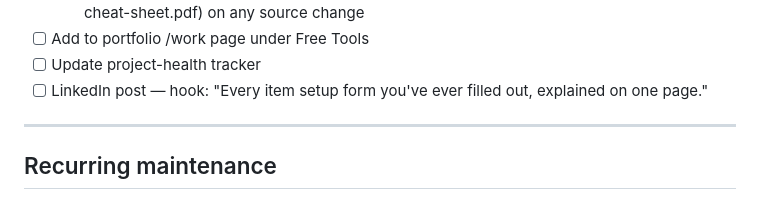
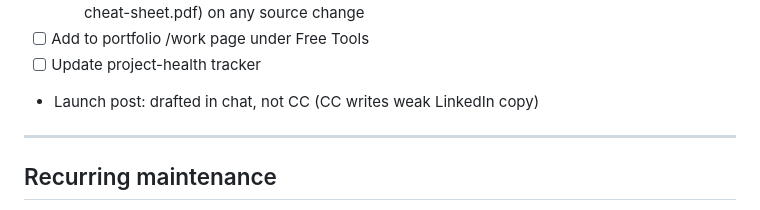
Before and after one commit to MsShawnP/data-standards-cheat-sheet, a Markdown page: PLAN.md, the part around the change. Drawn GitHub-style.

```diff
--- a/PLAN.md
+++ b/PLAN.md
@@ -63,7 +63,7 @@ Phase 2 — Content & Verification
   - Update path: re-copy index.html, styles.css, diagrams/, and dist PDF (as data-standards-cheat-sheet.pdf) on any source change
 - [ ] Add to portfolio /work page under Free Tools
 - [ ] Update project-health tracker
-- [ ] LinkedIn post — hook: "Every item setup form you've ever filled out, explained on one page."
+- Launch post: drafted in chat, not CC (CC writes weak LinkedIn copy)
 
 ---
 
```
Also changed, not shown: brief_data_standards_cheat_sheet.md (+1 -1 lines).
